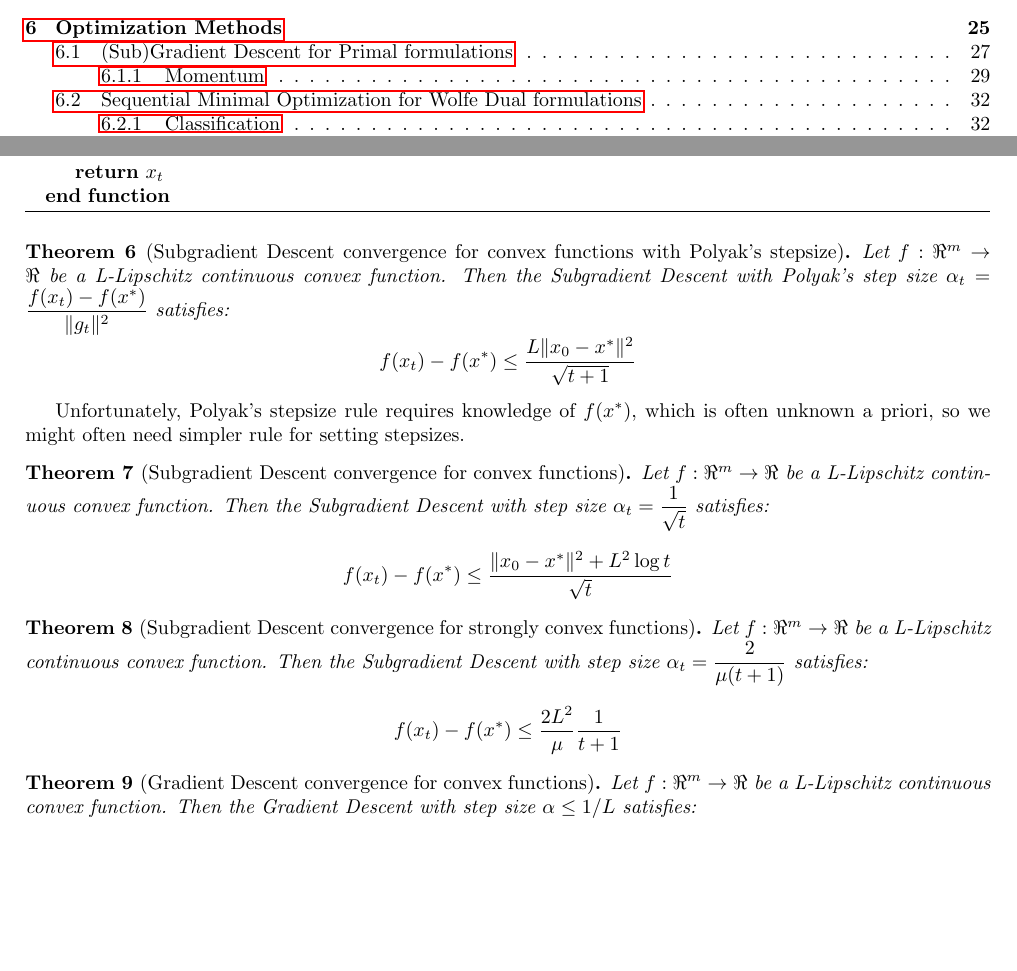
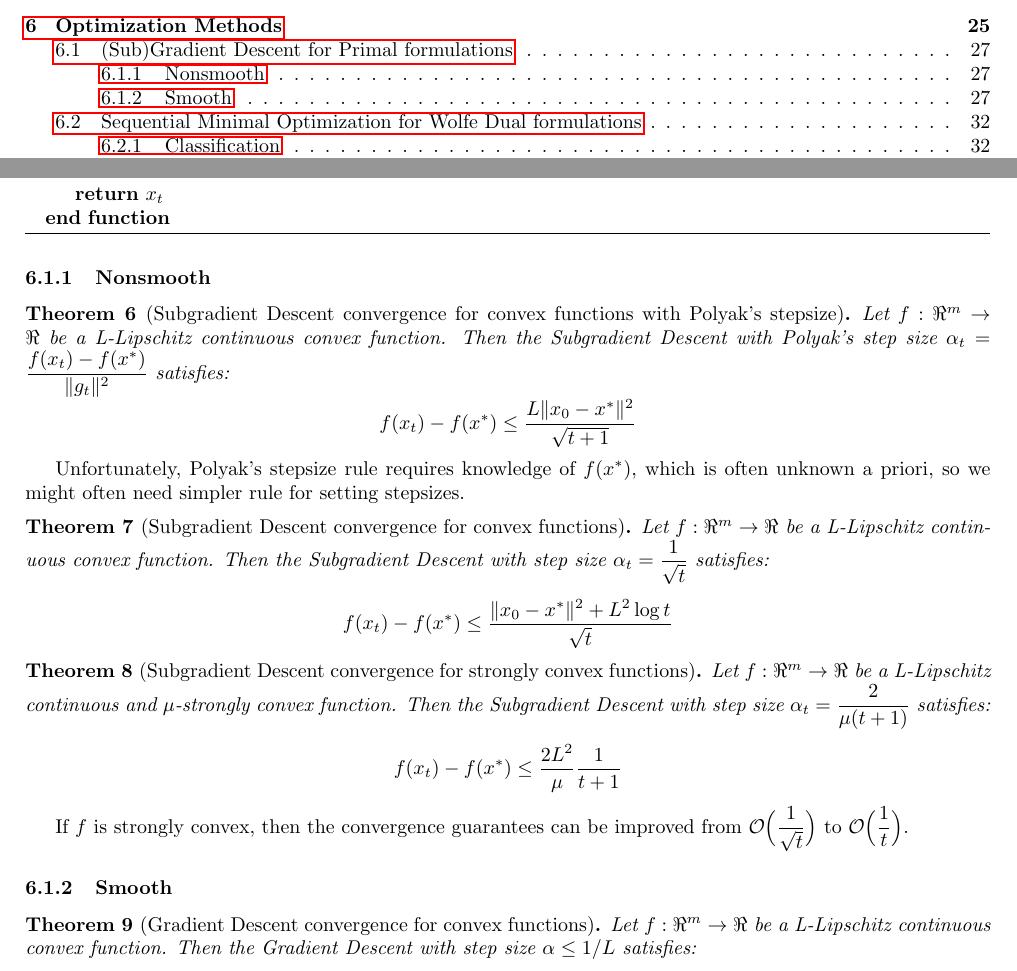
Before and after one commit to dmeoli/optiml, a LaTeX document (notebooks/optimization/tex/CM_report.tex, which reads notebooks/optimization/tex/methods.tex): two parts of pages 2 and 28 of 60, joined at a grey line, cut so that both start at the same text, the shorter picture padded with empty space. Compiled offline with pdfLaTeX.

Commit message:
fixed tex(s)

```diff
--- a/notebooks/optimization/tex/methods.tex
+++ b/notebooks/optimization/tex/methods.tex
@@ -106,6 +106,8 @@ The Gradient Descent algorithm is the simplest \emph{first-order optimization} m
 	\end{algorithmic}
 \end{algorithm}
 
+\subsubsection{Nonsmooth}
+
 % http://www.princeton.edu/~yc5/ele522_optimization/lectures/subgradient_methods.pdf
 
 \begin{theorem}[Subgradient Descent convergence for convex functions with Polyak's stepsize] \label{thm:cvx_polyak_subgd_convergence}
@@ -125,11 +127,15 @@ $$
 \end{theorem}
 
 \begin{theorem}[Subgradient Descent convergence for strongly convex functions] \label{thm:str_cvx_subgd_convergence}
-Let $f: \Re^m \rightarrow \Re$ be a L-Lipschitz continuous convex function. Then the Subgradient Descent with step size $\displaystyle \alpha_t = \frac{2}{\mu(t+1)}$ satisfies:
+Let $f: \Re^m \rightarrow \Re$ be a L-Lipschitz continuous and $\mu$-strongly convex function. Then the Subgradient Descent with step size $\displaystyle \alpha_t = \frac{2}{\mu(t+1)}$ satisfies:
 $$
 f(x_t) - f(x^*) \leq \frac{2L^2}{\mu} \frac{1}{t+1}
 $$
 \end{theorem}
+
+If $f$ is strongly convex, then the convergence guarantees can be improved from $\displaystyle \mathcal{O}\Big(\frac{1}{\sqrt{t}}\Big)$ to $\displaystyle \mathcal{O}\Big(\frac{1}{t}\Big)$.
+
+\subsubsection{Smooth}
 
 \begin{theorem}[Gradient Descent convergence for convex functions] \label{thm:cvx_gd_convergence}
 Let $f: \Re^m \rightarrow \Re$ be a L-Lipschitz continuous convex function. Then the Gradient Descent with step size $\alpha \leq 1/L$ satisfies:
```
Also changed, not shown: notebooks/optimization/tex/CM_report.pdf, notebooks/optimization/tex/methods.tex (2 more changed lines).
